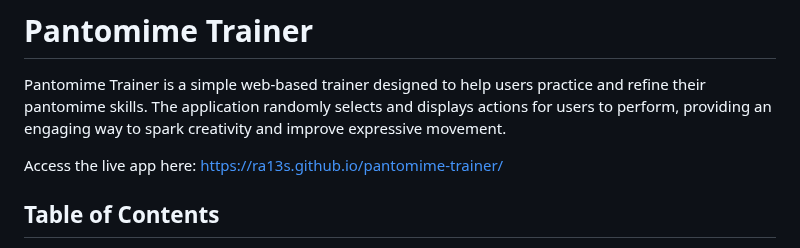
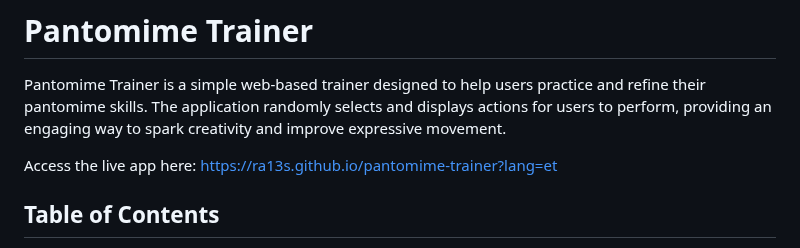
Before and after one commit to Ra13s/pantomime-trainer, a Markdown page: README.md, the part around the change. GitHub-like rendering.

```diff
--- a/README.md
+++ b/README.md
@@ -2,7 +2,7 @@
 
 Pantomime Trainer is a simple web-based trainer designed to help users practice and refine their pantomime skills. The application randomly selects and displays actions for users to perform, providing an engaging way to spark creativity and improve expressive movement.
 
-Access the live app here: https://ra13s.github.io/pantomime-trainer/
+Access the live app here: https://ra13s.github.io/pantomime-trainer?lang=et
 
 ## Table of Contents
 
```
